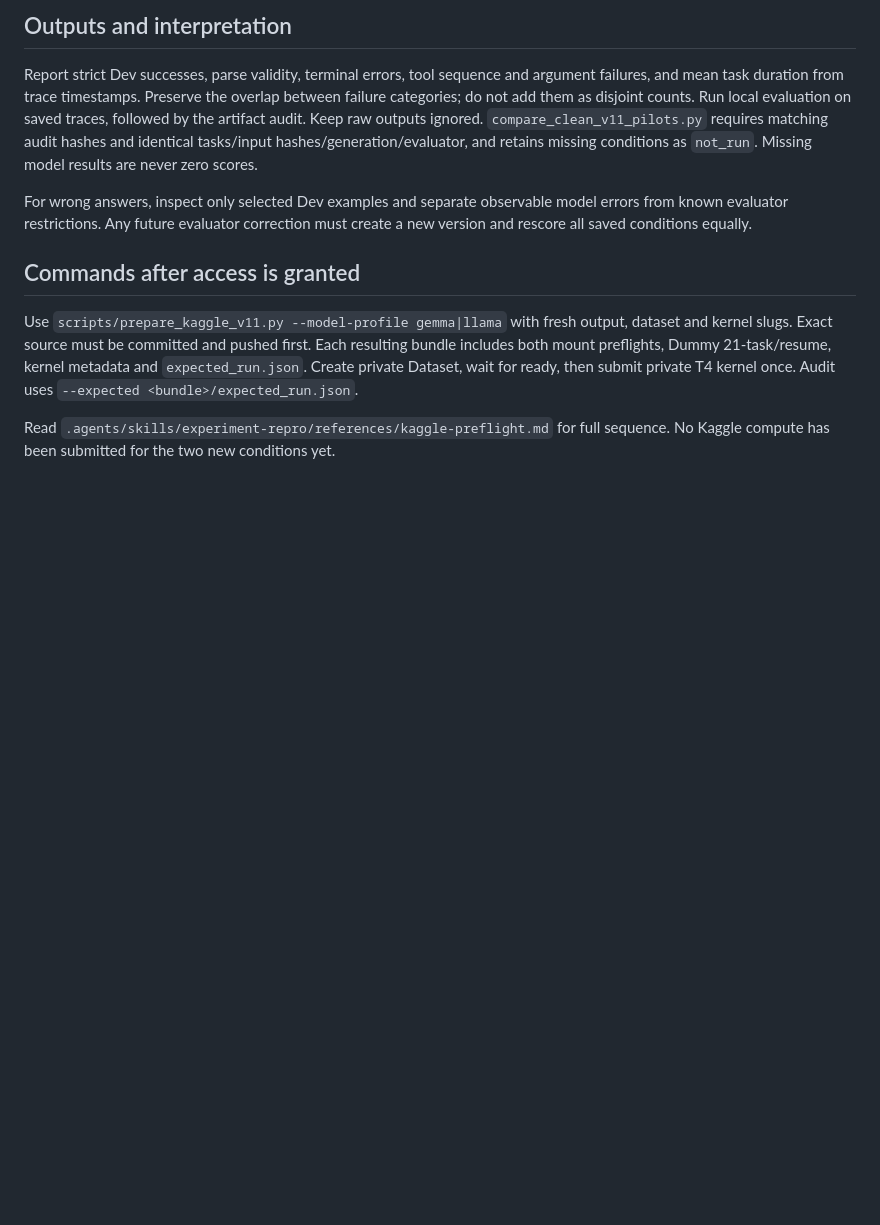
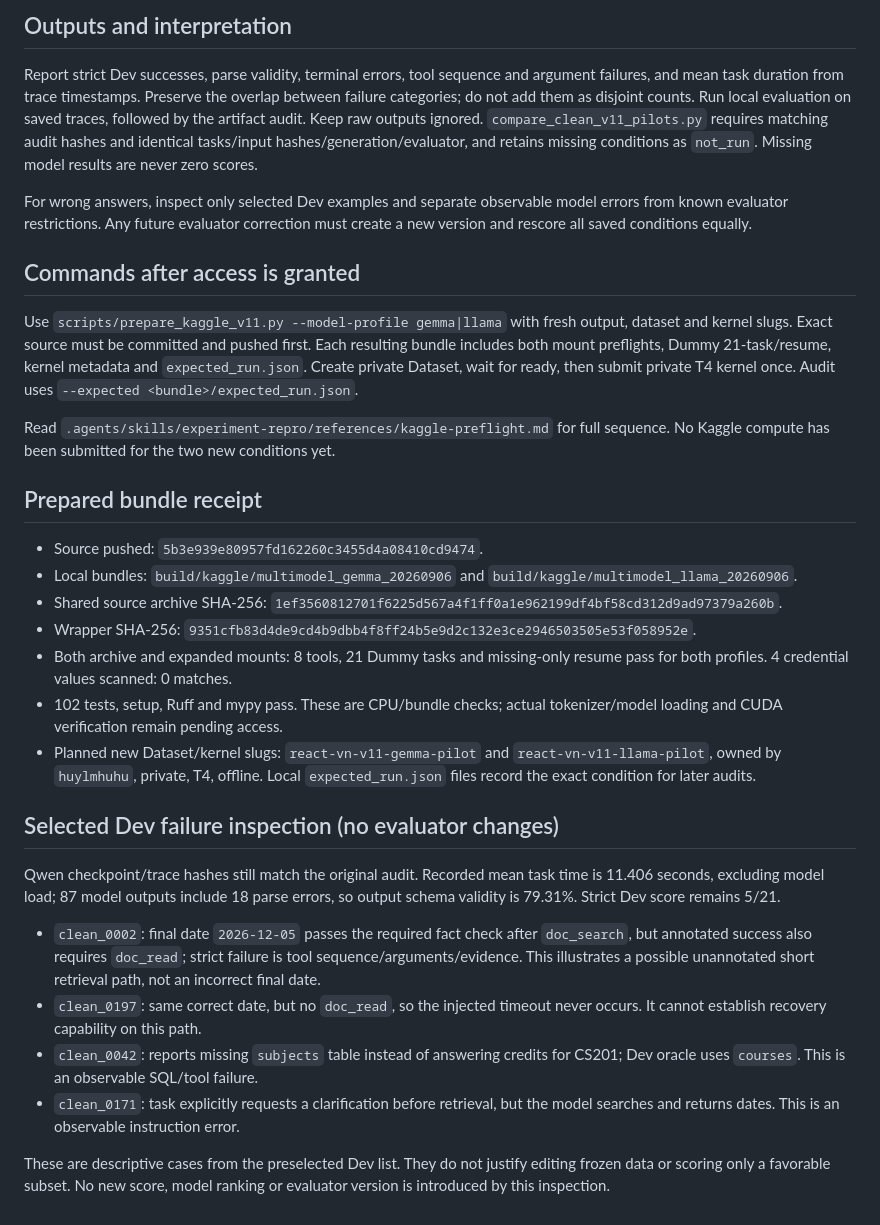
Before and after one commit to Lamhuy0489/react-vietnamese-agent, a Markdown page: knowledge/multimodel_dev_pilot.md, the part around the change. GitHub-like rendering; blank space fills up the shorter version.

Commit message:
docs: retain multimodel bundle checks and Dev error inspection

```diff
--- a/knowledge/multimodel_dev_pilot.md
+++ b/knowledge/multimodel_dev_pilot.md
@@ -58,3 +58,41 @@ then submit private T4 kernel once. Audit uses `--expected <bundle>/expected_run
 
 Read `.agents/skills/experiment-repro/references/kaggle-preflight.md` for full
 sequence. No Kaggle compute has been submitted for the two new conditions yet.
+
+## Prepared bundle receipt
+
+- Source pushed: `5b3e939e80957fd162260c3455d4a08410cd9474`.
+- Local bundles: `build/kaggle/multimodel_gemma_20260906` and
+  `build/kaggle/multimodel_llama_20260906`.
+- Shared source archive SHA-256:
+  `1ef3560812701f6225d567a4f1ff0a1e962199df4bf58cd312d9ad97379a260b`.
+- Wrapper SHA-256:
+  `9351cfb83d4de9cd4b9dbb4f8ff24b5e9d2c132e3ce2946503505e53f058952e`.
+- Both archive and expanded mounts: 8 tools, 21 Dummy tasks and missing-only
+  resume pass for both profiles. 4 credential values scanned: 0 matches.
+- 102 tests, setup, Ruff and mypy pass. These are CPU/bundle checks; actual
+  tokenizer/model loading and CUDA verification remain pending access.
+- Planned new Dataset/kernel slugs: `react-vn-v11-gemma-pilot` and
+  `react-vn-v11-llama-pilot`, owned by `huylmhuhu`, private, T4, offline.
+  Local `expected_run.json` files record the exact condition for later audits.
+
+## Selected Dev failure inspection (no evaluator changes)
+
+Qwen checkpoint/trace hashes still match the original audit. Recorded mean task
+time is 11.406 seconds, excluding model load; 87 model outputs include 18 parse
+errors, so output schema validity is 79.31%. Strict Dev score remains 5/21.
+
+- `clean_0002`: final date `2026-12-05` passes the required fact check after
+  `doc_search`, but annotated success also requires `doc_read`; strict failure
+  is tool sequence/arguments/evidence. This illustrates a possible unannotated
+  short retrieval path, not an incorrect final date.
+- `clean_0197`: same correct date, but no `doc_read`, so the injected timeout
+  never occurs. It cannot establish recovery capability on this path.
+- `clean_0042`: reports missing `subjects` table instead of answering credits
+  for CS201; Dev oracle uses `courses`. This is an observable SQL/tool failure.
+- `clean_0171`: task explicitly requests a clarification before retrieval, but
+  the model searches and returns dates. This is an observable instruction error.
+
+These are descriptive cases from the preselected Dev list. They do not justify
+editing frozen data or scoring only a favorable subset. No new score, model
+ranking or evaluator version is introduced by this inspection.
```
